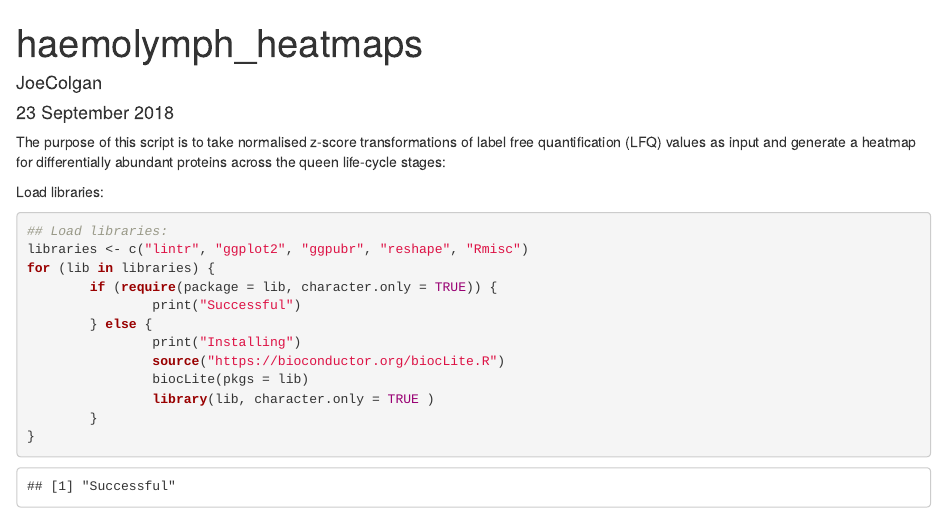
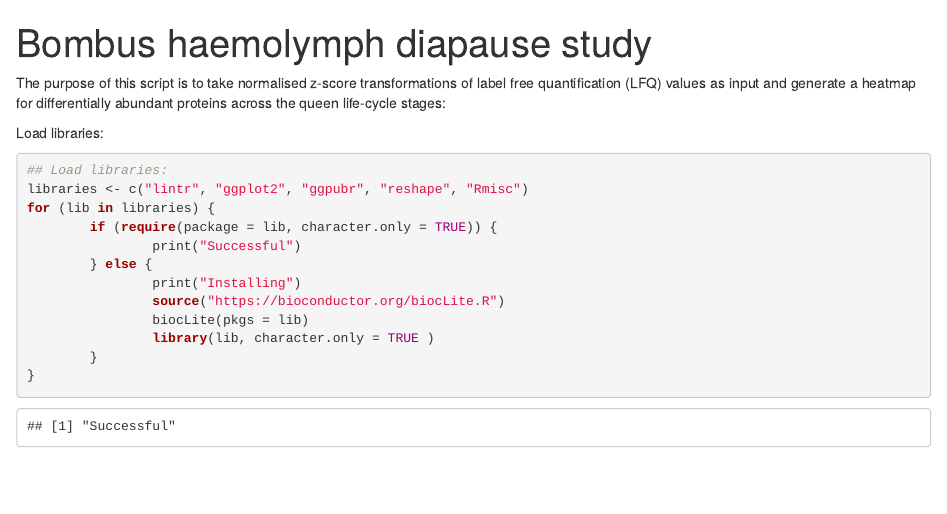
Before and after one commit to Joscolgan/bumblebee_proteomics, an R Markdown document (queen_haemolymph/03_graphics/bombus_queen_haemolymph_heatmap.Rmd): the page in a window 1100 px wide, from its top. Rendered offline with R 4.5, knitr and Pandoc, with nearby package versions; drawn as R Markdown's standard HTML page in place of the format the file asks for; some code elsewhere in the file could not run offline.

Commit message:
Updated author information

```diff
--- a/queen_haemolymph/03_graphics/bombus_queen_haemolymph_heatmap.Rmd
+++ b/queen_haemolymph/03_graphics/bombus_queen_haemolymph_heatmap.Rmd
@@ -1,8 +1,7 @@
 ---
-title: "haemolymph_heatmaps"
-author: "JoeColgan"
-date: "23 September 2018"
-output: html_document
+title: "Bombus haemolymph diapause study"
+output: gene_level_differential_expression_diapause.html
+authors: Joe Colgan (joscolgan)
 ---
 
 The purpose of this script is to take normalised z-score transformations of label free quantification (LFQ) values as input and generate a heatmap for differentially abundant proteins across the queen life-cycle stages:
```
